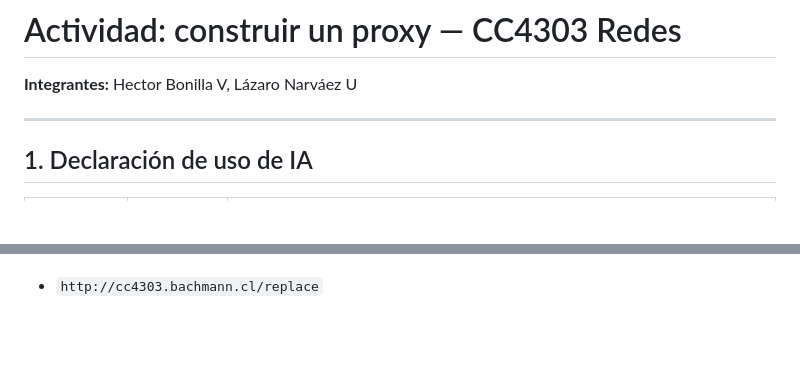
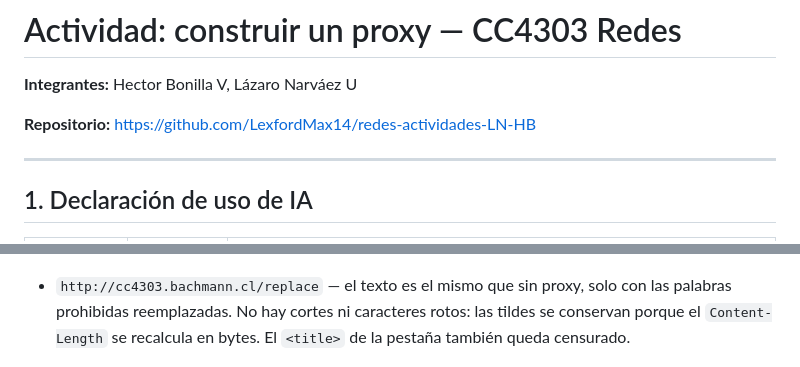
Before and after one commit to LexfordMax14/redes-actividades-LN-HB, a Markdown page: README.md, 2 parts joined by grey strips. Drawn GitHub-style; blank space fills up the shorter version.

```diff
--- a/README.md
+++ b/README.md
@@ -1,6 +1,8 @@
 # Actividad: construir un proxy — CC4303 Redes
 
 **Integrantes:** Hector Bonilla V, Lázaro Narváez U
+
+**Repositorio:** https://github.com/LexfordMax14/redes-actividades-LN-HB
 
 ---
 
@@ -144,6 +148,6 @@ En los 4 casos el body llega completo y coincide con `Content-Length`.
 
 ![/root](root.png)
 
-- `http://cc4303.bachmann.cl/replace`
+- `http://cc4303.bachmann.cl/replace` — el texto es el mismo que sin proxy, solo con las palabras prohibidas reemplazadas. No hay cortes ni caracteres rotos: las tildes se conservan porque el `Content-Length` se recalcula en bytes. El `<title>` de la pestaña también queda censurado.
 
 ![/replace](replace.png)
```
Also changed, not shown: other parts of README.md (+5 -3 lines).
